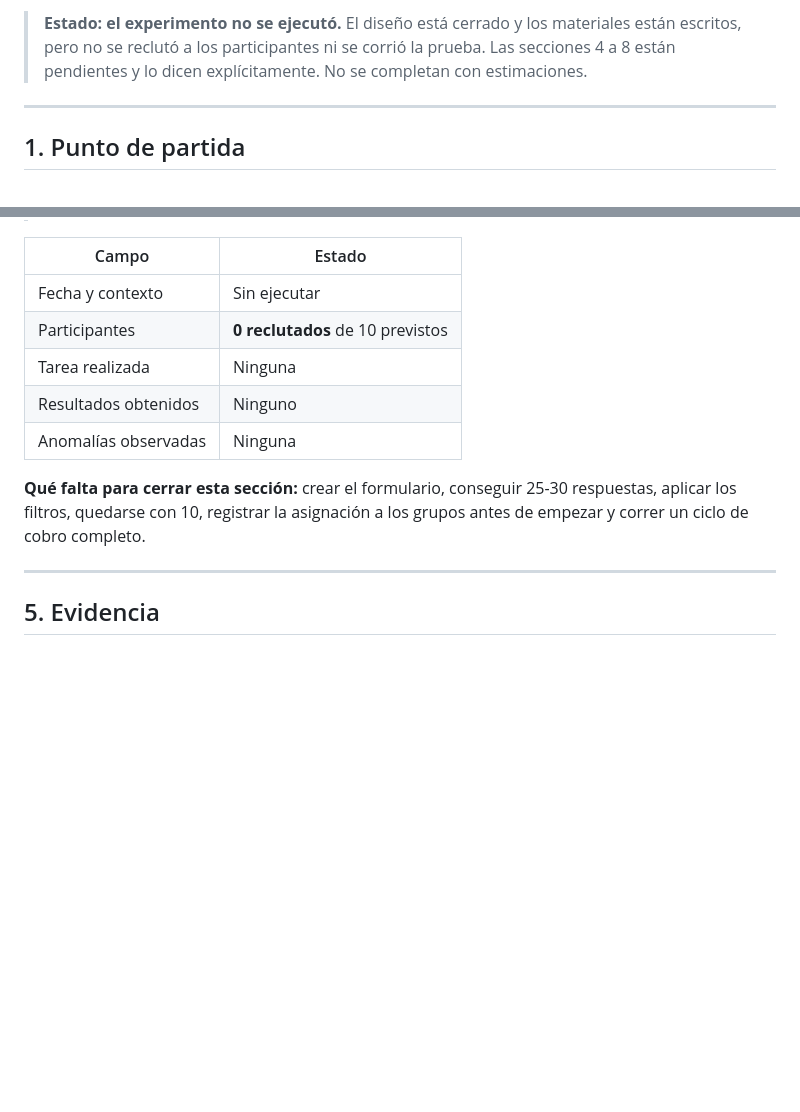
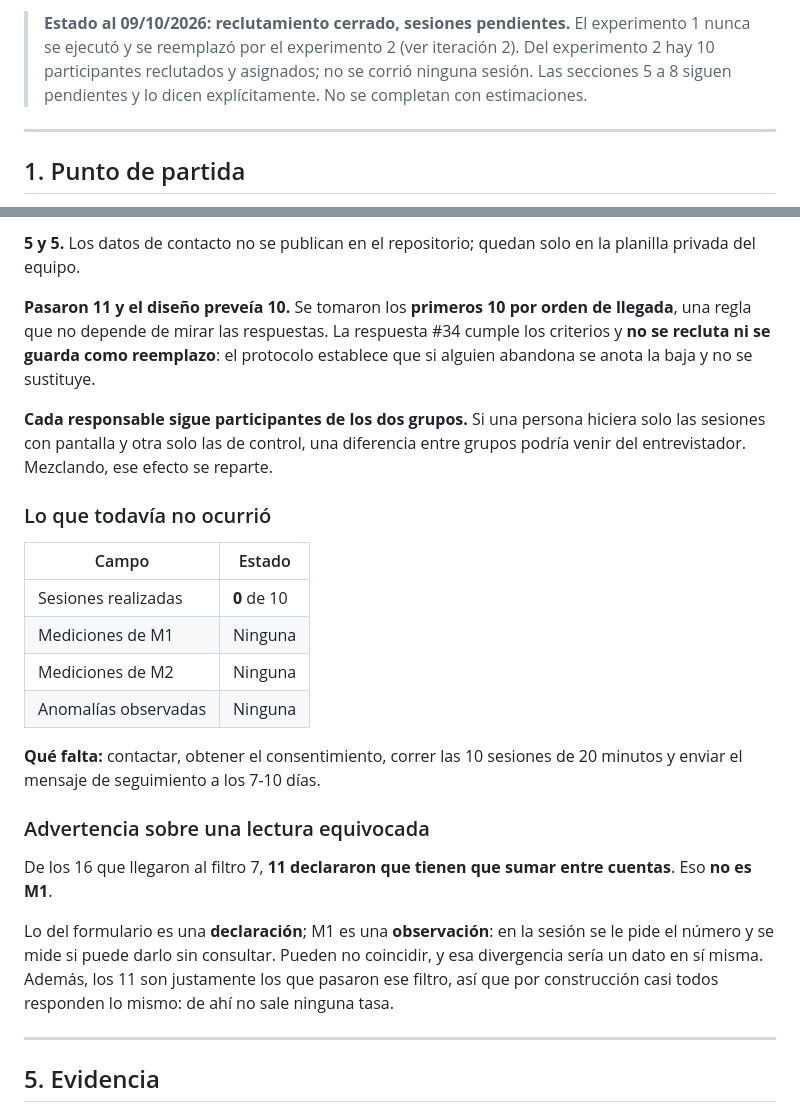
Before and after one commit to felipechain7/product-development-tp, a Markdown page: registro-experimento.md, 2 parts joined by grey strips. Rendered like a GitHub page; blank space fills up the shorter version.

```diff
--- a/registro-experimento.md
+++ b/registro-experimento.md
@@ -6,5 +6,5 @@
 
-> **Estado: el experimento no se ejecutó.** El diseño está cerrado y los materiales están escritos, pero no se reclutó a los participantes ni se corrió la prueba. Las secciones 4 a 8 están pendientes y lo dicen explícitamente. No se completan con estimaciones.
+> **Estado al 09/10/2026: reclutamiento cerrado, sesiones pendientes.** El experimento 1 nunca se ejecutó y se reemplazó por el experimento 2 (ver iteración 2). Del experimento 2 hay 10 participantes reclutados y asignados; no se corrió ninguna sesión. Las secciones 5 a 8 siguen pendientes y lo dicen explícitamente. No se completan con estimaciones.
 
 ---
 
@@ -75,13 +124,25 @@
+**5 y 5.** Los datos de contacto no se publican en el repositorio; quedan solo en la planilla privada del equipo.
+
+**Pasaron 11 y el diseño preveía 10.** Se tomaron los **primeros 10 por orden de llegada**, una regla que no depende de mirar las respuestas. La respuesta #34 cumple los criterios y **no se recluta ni se guarda como reemplazo**: el protocolo establece que si alguien abandona se anota la baja y no se sustituye.
+
+**Cada responsable sigue participantes de los dos grupos.** Si una persona hiciera solo las sesiones con pantalla y otra solo las de control, una diferencia entre grupos podría venir del entrevistador. Mezclando, ese efecto se reparte.
+
+### Lo que todavía no ocurrió
 
 | Campo | Estado |
 |---|---|
-| Fecha y contexto | Sin ejecutar |
-| Participantes | **0 reclutados** de 10 previstos |
-| Tarea realizada | Ninguna |
-| Resultados obtenidos | Ninguno |
+| Sesiones realizadas | **0** de 10 |
+| Mediciones de M1 | Ninguna |
+| Mediciones de M2 | Ninguna |
 | Anomalías observadas | Ninguna |
 
-**Qué falta para cerrar esta sección:** crear el formulario, conseguir 25-30 respuestas, aplicar los filtros, quedarse con 10, registrar la asignación a los grupos antes de empezar y correr un ciclo de cobro completo.
+**Qué falta:** contactar, obtener el consentimiento, correr las 10 sesiones de 20 minutos y enviar el mensaje de seguimiento a los 7-10 días.
+
+### Advertencia sobre una lectura equivocada
+
+De los 16 que llegaron al filtro 7, **11 declararon que tienen que sumar entre cuentas**. Eso **no es M1**.
+
+Lo del formulario es una **declaración**; M1 es una **observación**: en la sesión se le pide el número y se mide si puede darlo sin consultar. Pueden no coincidir, y esa divergencia sería un dato en sí misma. Además, los 11 son justamente los que pasaron ese filtro, así que por construcción casi todos responden lo mismo: de ahí no sale ninguna tasa.
 
 ---
 
```
Also changed, not shown: other parts of registro-experimento.md (+51 -2 lines).
